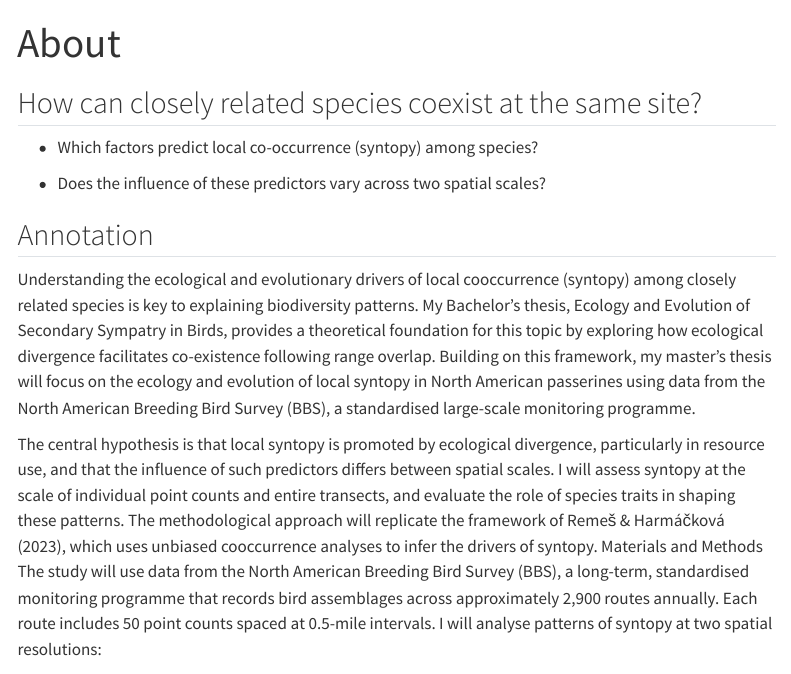
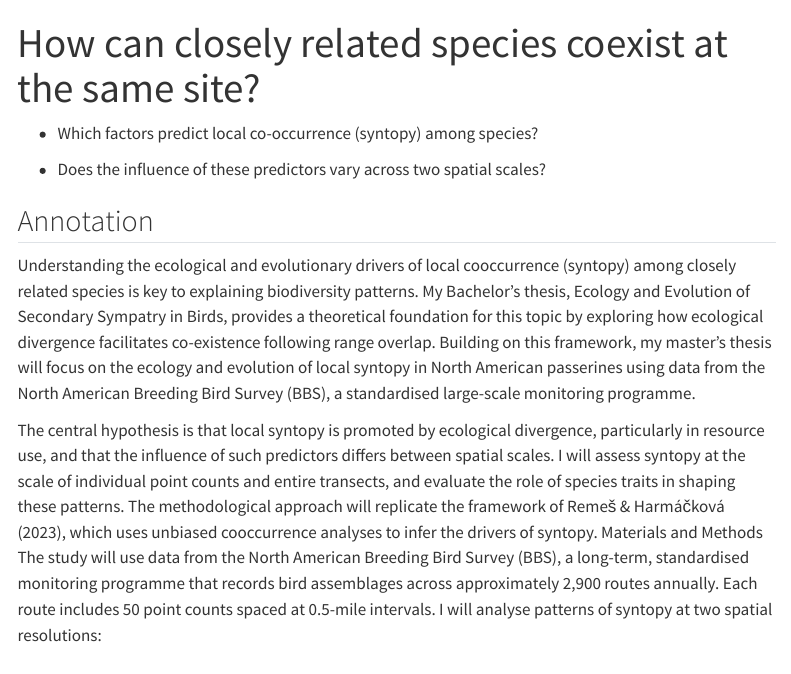
Before and after one commit to matejtvar/Syntopy-BBS.github.io, a Quarto document (about.qmd): the page in a window 1100 px wide, from its top. Rendered offline with R 4.5, knitr and Pandoc in place of Quarto, with nearby package versions; menus at the side of the page are left out.

Commit message:
Update about.qmd

```diff
--- a/about.qmd
+++ b/about.qmd
@@ -1,8 +1,6 @@
 ---
-title: "About"
+title: "How can closely related species coexist at the same site?"
 ---
-
-## How can closely related species coexist at the same site?
 
 -   Which factors predict local co-occurrence (syntopy) among species?
 
```
